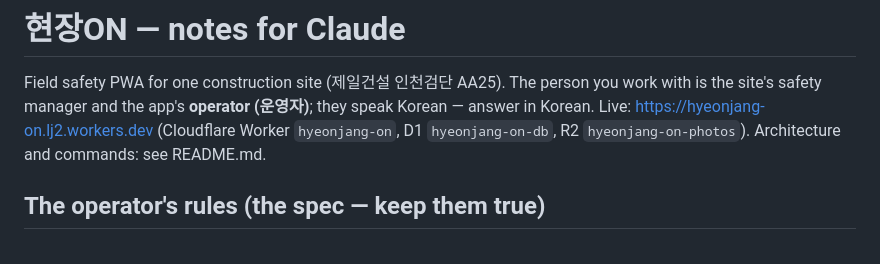
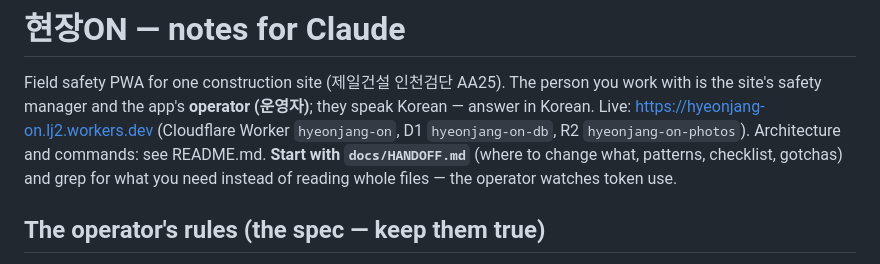
Before and after one commit to dfwkddlsp-coder/hyeonjang-on, a Markdown page: CLAUDE.md, the part around the change. GitHub-like rendering.

```diff
--- a/CLAUDE.md
+++ b/CLAUDE.md
@@ -3,7 +3,8 @@
 Field safety PWA for one construction site (제일건설 인천검단 AA25). The person you work with is the
 site's safety manager and the app's **operator (운영자)**; they speak Korean — answer in Korean.
 Live: https://hyeonjang-on.lj2.workers.dev (Cloudflare Worker `hyeonjang-on`, D1 `hyeonjang-on-db`,
-R2 `hyeonjang-on-photos`). Architecture and commands: see README.md.
+R2 `hyeonjang-on-photos`). Architecture and commands: see README.md. **Start with `docs/HANDOFF.md`** (where to change what, patterns,
+checklist, gotchas) and grep for what you need instead of reading whole files — the operator watches token use.
 
 ## The operator's rules (the spec — keep them true)
 1. 장비운전원 (driver): only 장비점검, only their own equipment (matched by 운전원 연락처 = login phone).
```
Also changed, not shown: README.md (+9 -4 lines), docs/HANDOFF.md (added, +69 -0 lines).
